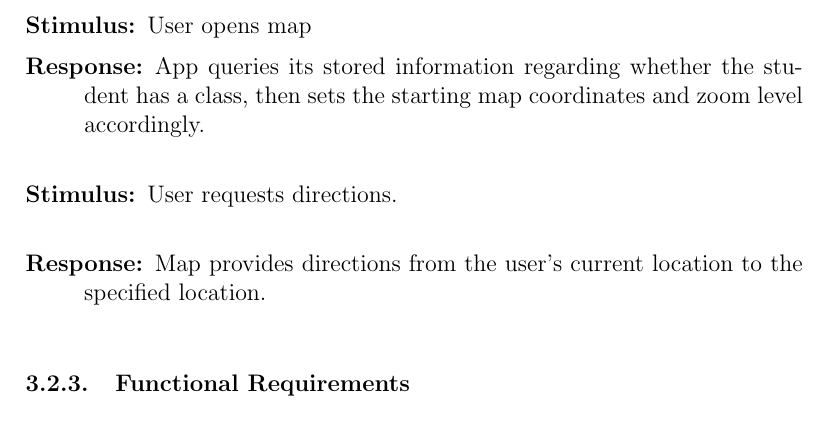
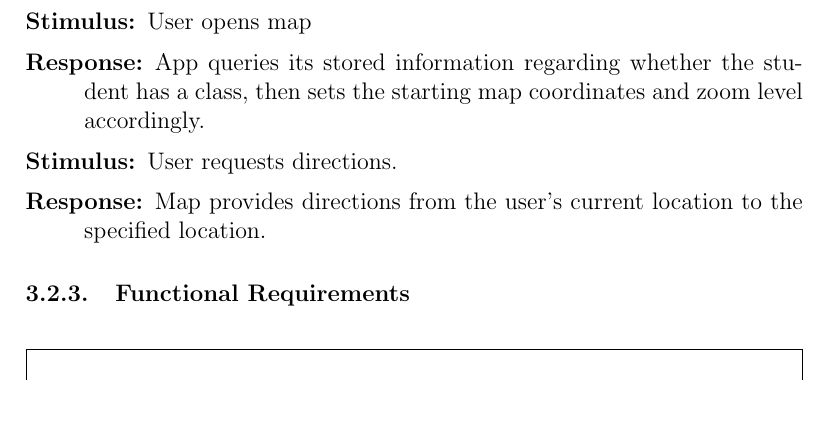
Before and after one commit to jasonkuster/EECS-393, a LaTeX document (SRS/Software Requirement Specification.tex): part of page 9 of 17, cut so that both start at the same text, the shorter picture padded with empty space. Compiled offline with pdfLaTeX.

Commit message:
minor changes
Signed-off-by: Jason Kuster <unexpectedapocalypse@gmail.com>

```diff
--- a/SRS/Software Requirement Specification.tex
+++ b/SRS/Software Requirement Specification.tex
@@ -139,9 +139,9 @@ The map will offer the student the ability to navigate from their current locati
 \subsubsection{Stimulus/Response Sequences}
 \begin{description}\itemsep1pt
 \item[Stimulus:] User opens map
-\item[Response:] App queries its stored information regarding whether the student has a class, then sets the starting map coordinates and zoom level accordingly.\\
-\item[Stimulus:] User requests directions.\\
-\item[Response:] Map provides directions from the user's current location to the specified location.\\
+\item[Response:] App queries its stored information regarding whether the student has a class, then sets the starting map coordinates and zoom level accordingly.
+\item[Stimulus:] User requests directions.
+\item[Response:] Map provides directions from the user's current location to the specified location.
 \end{description}
 \subsubsection{Functional Requirements}
 \begin{table}[!h]
```
